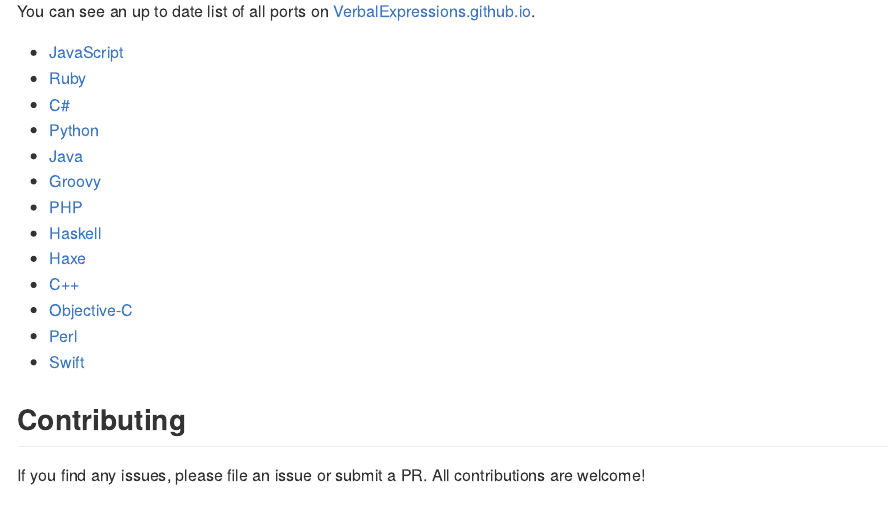
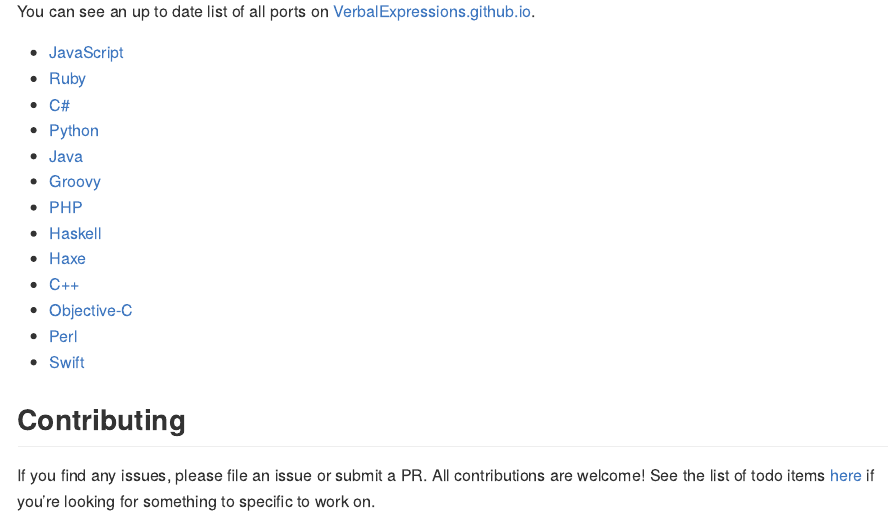
Before and after one commit to VerbalExpressions/RVerbalExpressions, an R Markdown document (README.Rmd): the page in a window 1100 px wide, from 1110 px down. The pictures show the output file README.md that the author committed with the source, drawn offline in the style of GitHub; badge pictures from the web are left out.

Commit message:
update readme

```diff
--- a/README.Rmd
+++ b/README.Rmd
@@ -82,4 +82,4 @@
 
 ## Contributing
 
-If you find any issues, please file an issue or submit a PR. All contributions are welcome!
+If you find any issues, please file an issue or submit a PR. All contributions are welcome! See the list of todo items [here](.github/CONTRIBUTING.md) if you're looking for something to specific to work on.
```
Also changed, not shown: README.md, 1 other file.
